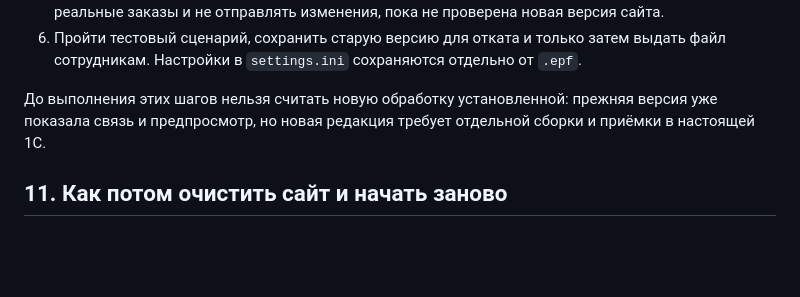
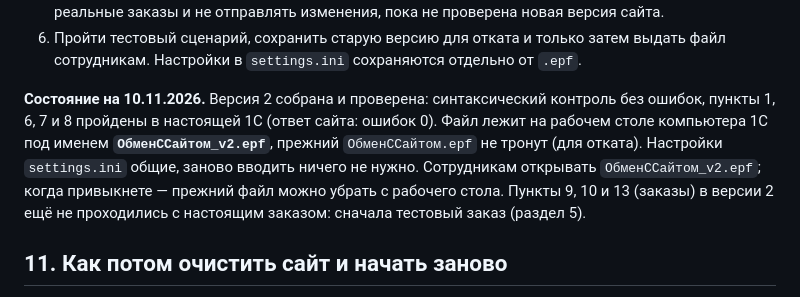
Before and after one commit to Kirill010/dianthus, a Markdown page: docs/1C_ПОШАГОВО.md, the part around the change. Drawn GitHub-style; blank space fills up the shorter version.

```diff
--- a/docs/1C_ПОШАГОВО.md
+++ b/docs/1C_ПОШАГОВО.md
@@ -225,8 +225,11 @@
 6. Пройти тестовый сценарий, сохранить старую версию для отката и только затем выдать файл сотрудникам.
    Настройки в `settings.ini` сохраняются отдельно от `.epf`.
 
-До выполнения этих шагов нельзя считать новую обработку установленной: прежняя версия уже показала связь
-и предпросмотр, но новая редакция требует отдельной сборки и приёмки в настоящей 1С.
+**Состояние на 10.11.2026.** Версия 2 собрана и проверена: синтаксический контроль без ошибок, пункты 1, 6, 7 и 8 пройдены
+в настоящей 1С (ответ сайта: ошибок 0). Файл лежит на рабочем столе компьютера 1С под именем **`ОбменССайтом_v2.epf`**,
+прежний `ОбменССайтом.epf` не тронут (для отката). Настройки `settings.ini` общие, заново вводить ничего не нужно.
+Сотрудникам открывать `ОбменССайтом_v2.epf`; когда привыкнете — прежний файл можно убрать с рабочего стола.
+Пункты 9, 10 и 13 (заказы) в версии 2 ещё не проходились с настоящим заказом: сначала тестовый заказ (раздел 5).
 
 ## 11. Как потом очистить сайт и начать заново
 
```
Also changed, not shown: README.md (+1 -1 lines), docs/ПАМЯТКА_СОТРУДНИКАМ.md (+2 -1 lines).
